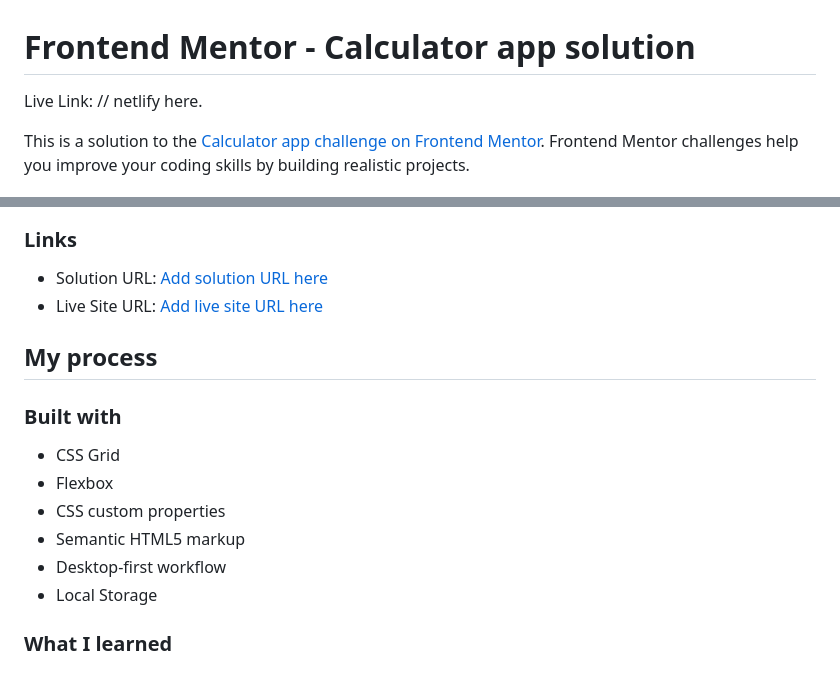
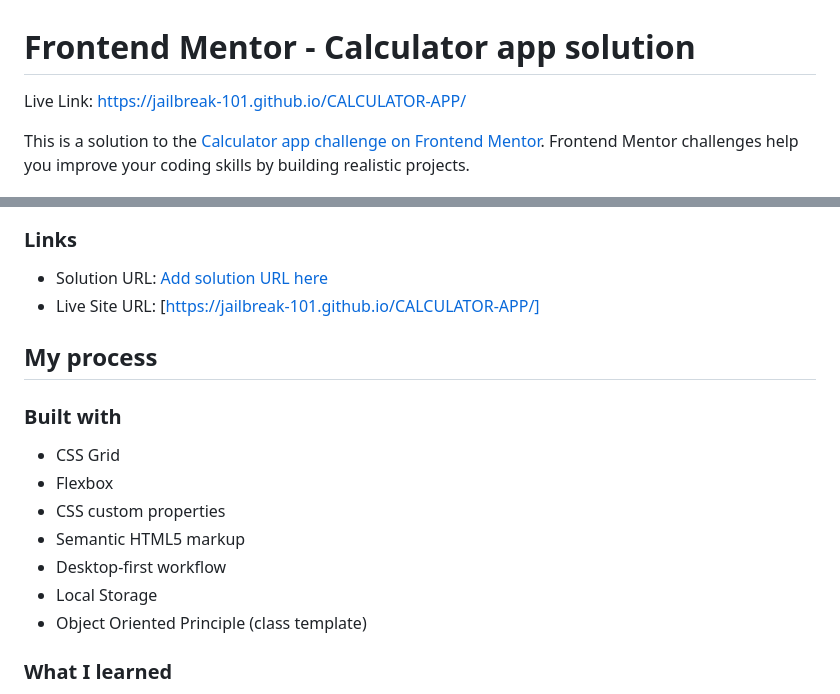
Before and after one commit to JAILBREAK-101/CALCULATOR-APP, a Markdown page: README-template.md, 2 parts joined by grey strips. GitHub-like rendering.

Commit message:
I MADE SOME CHANGES TO THE README TEMPLATE FILE.

```diff
--- a/README-template.md
+++ b/README-template.md
@@ -1,6 +1,6 @@
 # Frontend Mentor - Calculator app solution
 
-Live Link: // netlify here.
+Live Link: https://jailbreak-101.github.io/CALCULATOR-APP/
 
 This is a solution to the [Calculator app challenge on Frontend Mentor](https://www.frontendmentor.io/challenges/calculator-app-9lteq5N29). Frontend Mentor challenges help you improve your coding skills by building realistic projects.
 
@@ -36,7 +36,7 @@ Users should be able to:
 ### Links
 
 - Solution URL: [Add solution URL here](https://your-solution-url.com)
-- Live Site URL: [Add live site URL here](https://your-live-site-url.com)
+- Live Site URL: [https://jailbreak-101.github.io/CALCULATOR-APP/]<!--(https://your-live-site-url.com)-->
 
 ## My process
 
@@ -48,6 +48,7 @@ Users should be able to:
 - Semantic HTML5 markup
 - Desktop-first workflow
 - Local Storage
+- Object Oriented Principle (class template)
 
 ### What I learned
 
```
